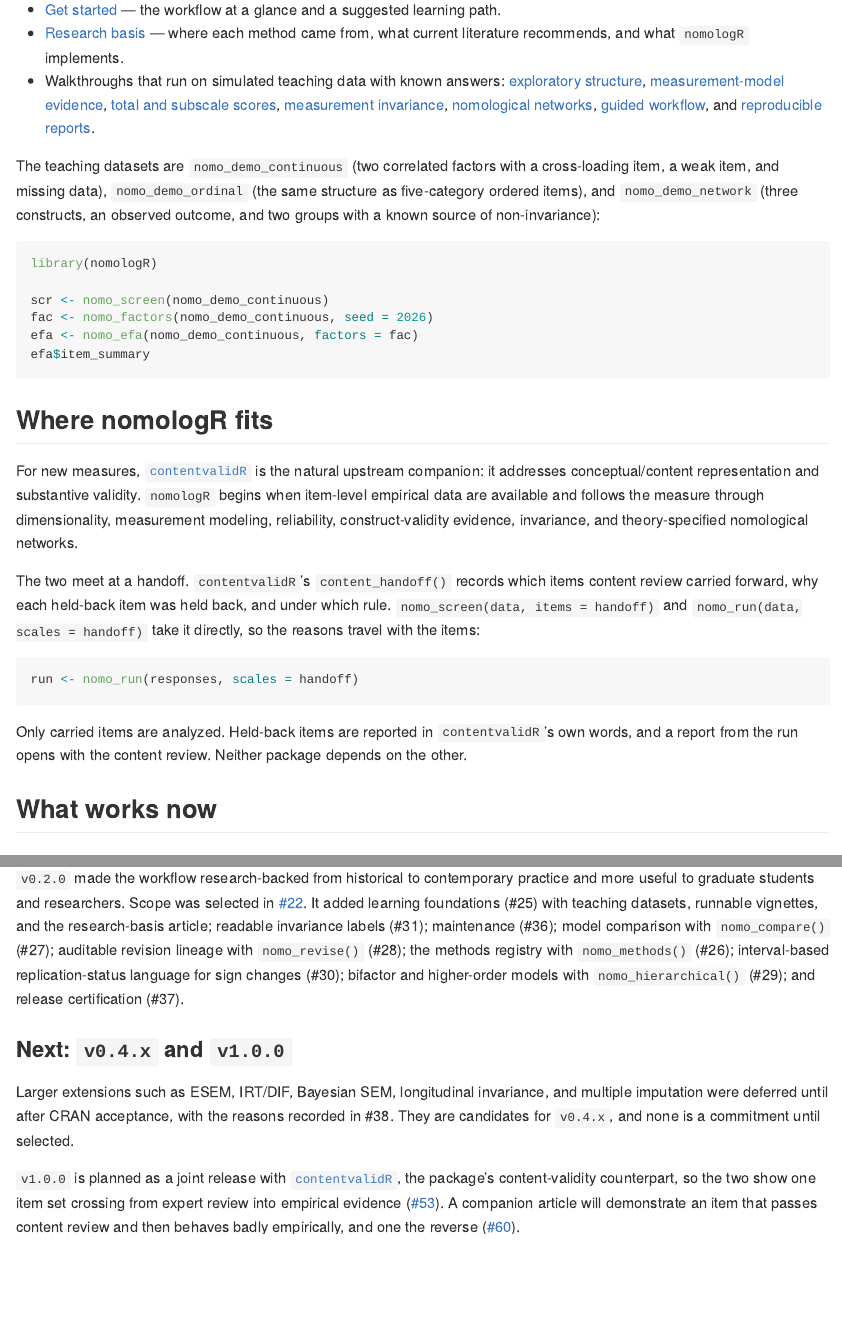
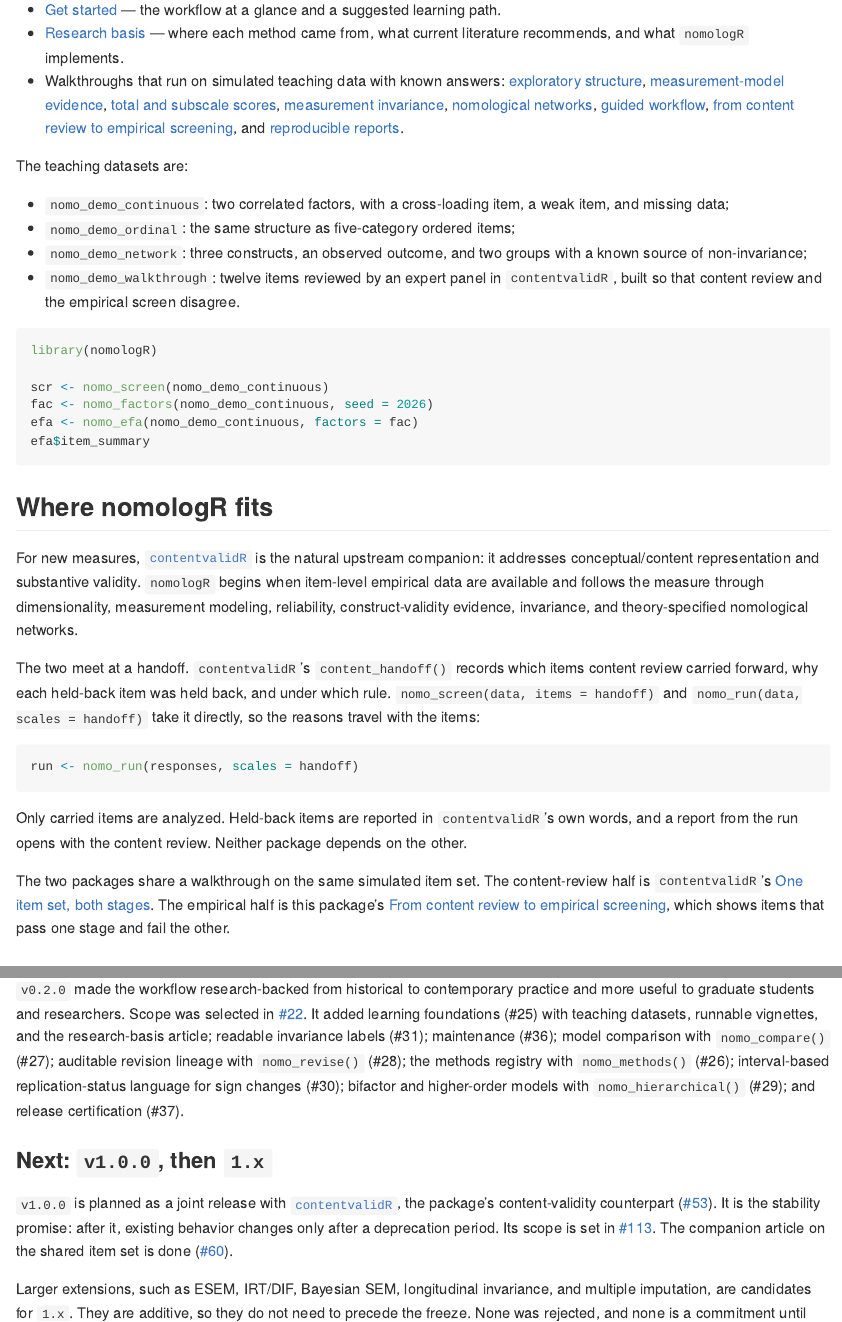
Before and after one commit to JUhalt/nomologR, an R Markdown document (README.Rmd): the page in a window 1100 px wide, from 1090 px down, and a second part further down, joined at a grey line. The pictures show the output file README.md that the author committed with the source, drawn offline in the style of GitHub; badge pictures from the web are left out.

Commit message:
README: the companion article, the joint walkthrough, and the v1.0 plan
Links the new article and contentvalidR's walkthrough, lists
nomo_demo_walkthrough, and replaces "Next: v0.4.x" with the v1.0.0 plan
(#113) and 1.x candidates.

Co-Authored-By: Claude Opus 5.5 <noreply@anthropic.com>

````diff
--- a/README.Rmd
+++ b/README.Rmd
@@ -73,13 +73,19 @@ practice, with literature references in every analysis function's help page.
   [measurement invariance](https://juhalt.github.io/nomologR/articles/measurement-invariance.html),
   [nomological networks](https://juhalt.github.io/nomologR/articles/nomological-network.html),
   [guided workflow](https://juhalt.github.io/nomologR/articles/guided-workflow.html),
+  [from content review to empirical screening](https://juhalt.github.io/nomologR/articles/content-review.html),
   and [reproducible reports](https://juhalt.github.io/nomologR/articles/reproducible-report.html).
 
-The teaching datasets are `nomo_demo_continuous` (two correlated factors with a
-cross-loading item, a weak item, and missing data), `nomo_demo_ordinal` (the same
-structure as five-category ordered items), and `nomo_demo_network` (three
-constructs, an observed outcome, and two groups with a known source of
-non-invariance):
+The teaching datasets are:
+
+- `nomo_demo_continuous`: two correlated factors, with a cross-loading item, a
+  weak item, and missing data;
+- `nomo_demo_ordinal`: the same structure as five-category ordered items;
+- `nomo_demo_network`: three constructs, an observed outcome, and two groups
+  with a known source of non-invariance;
+- `nomo_demo_walkthrough`: twelve items reviewed by an expert panel in
+  `contentvalidR`, built so that content review and the empirical screen
+  disagree.
 
 ```r
 library(nomologR)
@@ -112,6 +118,13 @@ run <- nomo_run(responses, scales = handoff)
 Only carried items are analyzed. Held-back items are reported in
 `contentvalidR`'s own words, and a report from the run opens with the content
 review. Neither package depends on the other.
+
+The two packages share a walkthrough on the same simulated item set. The
+content-review half is `contentvalidR`'s
+[One item set, both stages](https://juhalt.github.io/contentvalidR/articles/one-item-set-both-stages.html).
+The empirical half is this package's
+[From content review to empirical screening](https://juhalt.github.io/nomologR/articles/content-review.html),
+which shows items that pass one stage and fail the other.
 
 ## What works now
 
@@ -954,21 +967,21 @@ interval-based replication-status language for sign changes (#30); bifactor
 and higher-order models with `nomo_hierarchical()` (#29); and release
 certification (#37).
 
-### Next: `v0.4.x` and `v1.0.0`
-
-Larger extensions such as ESEM, IRT/DIF, Bayesian SEM, longitudinal invariance,
-and multiple imputation were deferred until after CRAN acceptance, with the
-reasons recorded in #38. They are candidates for `v0.4.x`, and none is a
-commitment until selected.
+### Next: `v1.0.0`, then `1.x`
 
 `v1.0.0` is planned as a joint release with
 [`contentvalidR`](https://github.com/JUhalt/contentvalidR), the package's
-content-validity counterpart, so the two show one item set crossing from expert
-review into empirical evidence
-([#53](https://github.com/JUhalt/nomologR/issues/53)). A companion article will
-demonstrate an item that passes content review and then behaves badly
-empirically, and one the reverse
+content-validity counterpart
+([#53](https://github.com/JUhalt/nomologR/issues/53)). It is the stability
+promise: after it, existing behavior changes only after a deprecation period.
+Its scope is set in [#113](https://github.com/JUhalt/nomologR/issues/113). The
+companion article on the shared item set is done
 ([#60](https://github.com/JUhalt/nomologR/issues/60)).
+
+Larger extensions, such as ESEM, IRT/DIF, Bayesian SEM, longitudinal invariance,
+and multiple imputation, are candidates for `1.x`. They are additive, so they
+do not need to precede the freeze. None was rejected, and none is a commitment
+until selected.
 
 ### Completed: `v0.1.0`
 
````
Also changed, not shown: README.md.
